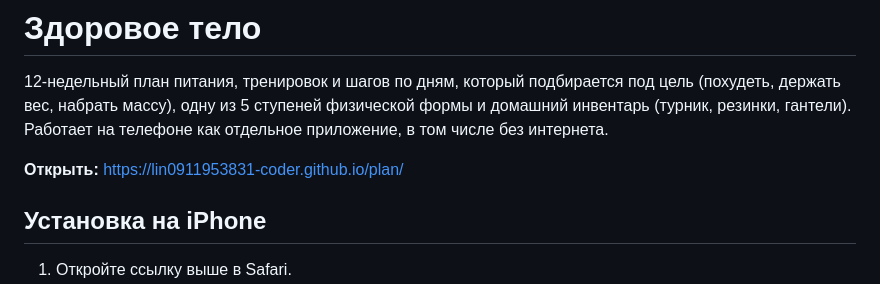
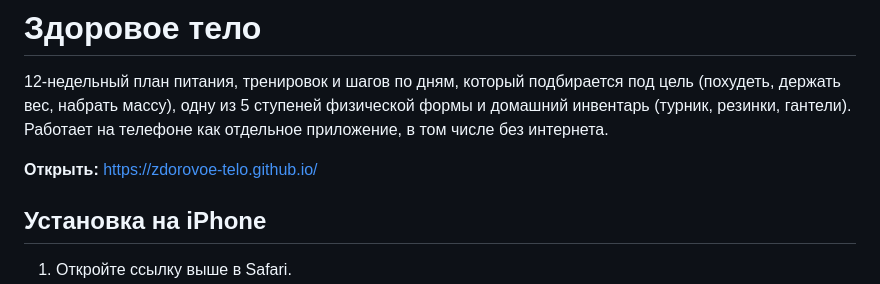
Before and after one commit to lin0911953831-coder/plan, a Markdown page: README.md, the part around the change. Drawn GitHub-style.

Commit message:
README: new address zdorovoe-telo.github.io
Co-Authored-By: Claude Opus 5.5 <noreply@anthropic.com>
Claude-Session: https://claude.ai/code/session_01GnXGdCCqA2tEhqfA9bWcMs

```diff
--- a/README.md
+++ b/README.md
@@ -2,7 +2,7 @@
 
 12-недельный план питания, тренировок и шагов по дням, который подбирается под цель (похудеть, держать вес, набрать массу), одну из 5 ступеней физической формы и домашний инвентарь (турник, резинки, гантели). Работает на телефоне как отдельное приложение, в том числе без интернета.
 
-**Открыть:** https://lin0911953831-coder.github.io/plan/
+**Открыть:** https://zdorovoe-telo.github.io/
 
 ## Установка на iPhone
 
```
